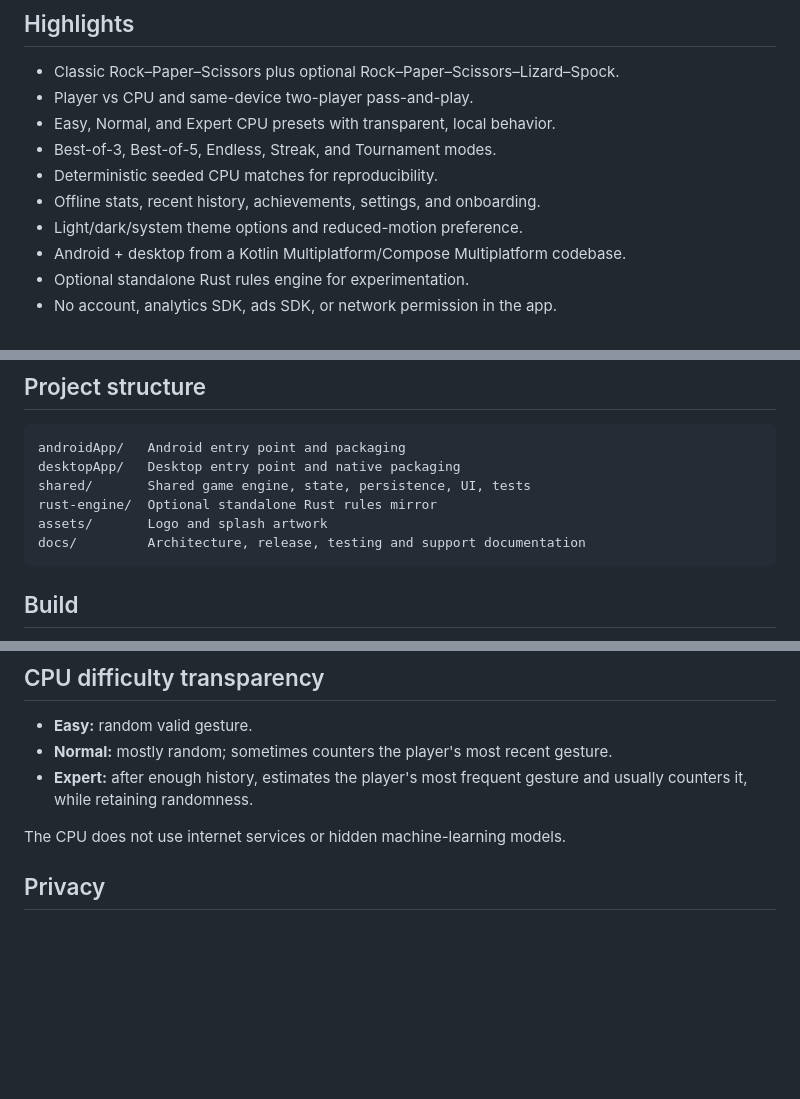
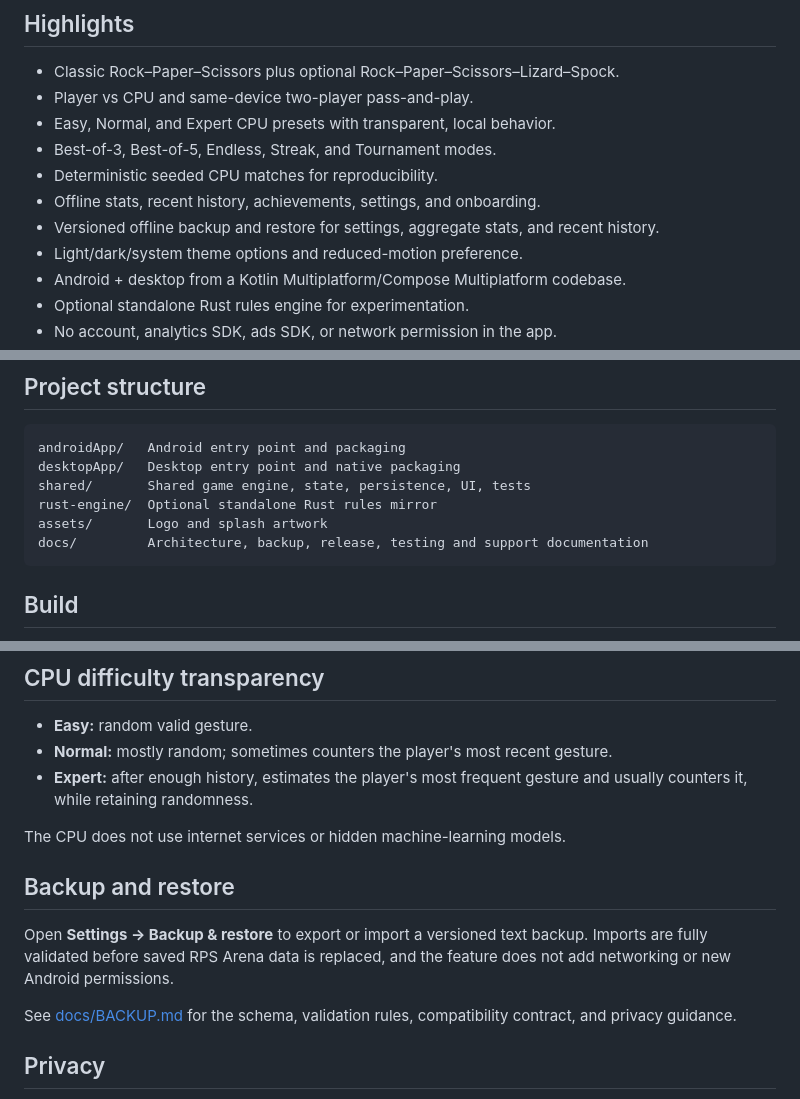
Before and after one commit to sanskarIN/rps-arena, a Markdown page: README.md, 3 parts joined by grey strips. GitHub-like rendering; blank space fills up the shorter version.

Commit message:
docs: add backup and restore to project overview

````diff
--- a/README.md
+++ b/README.md
@@ -20,6 +20,7 @@
 - Best-of-3, Best-of-5, Endless, Streak, and Tournament modes.
 - Deterministic seeded CPU matches for reproducibility.
 - Offline stats, recent history, achievements, settings, and onboarding.
+- Versioned offline backup and restore for settings, aggregate stats, and recent history.
 - Light/dark/system theme options and reduced-motion preference.
 - Android + desktop from a Kotlin Multiplatform/Compose Multiplatform codebase.
 - Optional standalone Rust rules engine for experimentation.
@@ -42,7 +43,7 @@ desktopApp/   Desktop entry point and native packaging
 shared/       Shared game engine, state, persistence, UI, tests
 rust-engine/  Optional standalone Rust rules mirror
 assets/       Logo and splash artwork
-docs/         Architecture, release, testing and support documentation
+docs/         Architecture, backup, release, testing and support documentation
 ```
 
 ## Build
@@ -62,6 +63,12 @@ gradle :androidApp:assembleDebug
 - **Expert:** after enough history, estimates the player's most frequent gesture and usually counters it, while retaining randomness.
 
 The CPU does not use internet services or hidden machine-learning models.
+
+## Backup and restore
+
+Open **Settings → Backup & restore** to export or import a versioned text backup. Imports are fully validated before saved RPS Arena data is replaced, and the feature does not add networking or new Android permissions.
+
+See [docs/BACKUP.md](docs/BACKUP.md) for the schema, validation rules, compatibility contract, and privacy guidance.
 
 ## Privacy
 
````
